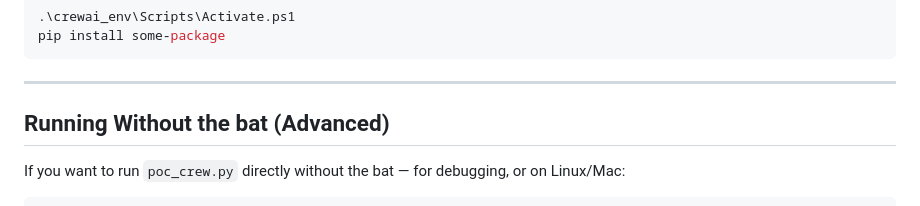
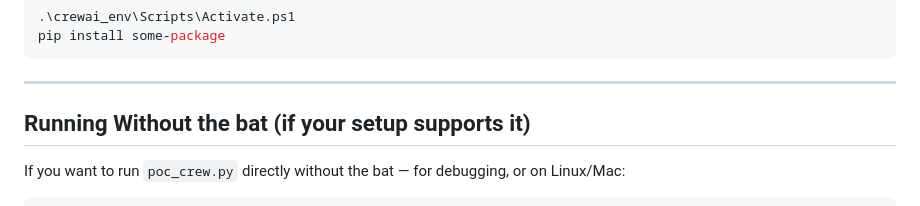
Before and after one commit to maaamamia/shodansnipe_crew, a Markdown page: docs/CREWAI_SETUP.md, the part around the change. Drawn GitHub-style.

```diff
--- a/docs/CREWAI_SETUP.md
+++ b/docs/CREWAI_SETUP.md
@@ -385,7 +385,7 @@ pip install some-package
 
 ---
 
-## Running Without the bat (Advanced)
+## Running Without the bat (if your setup supports it)
 
 If you want to run `poc_crew.py` directly without the bat — for debugging, or on Linux/Mac:
 
```
